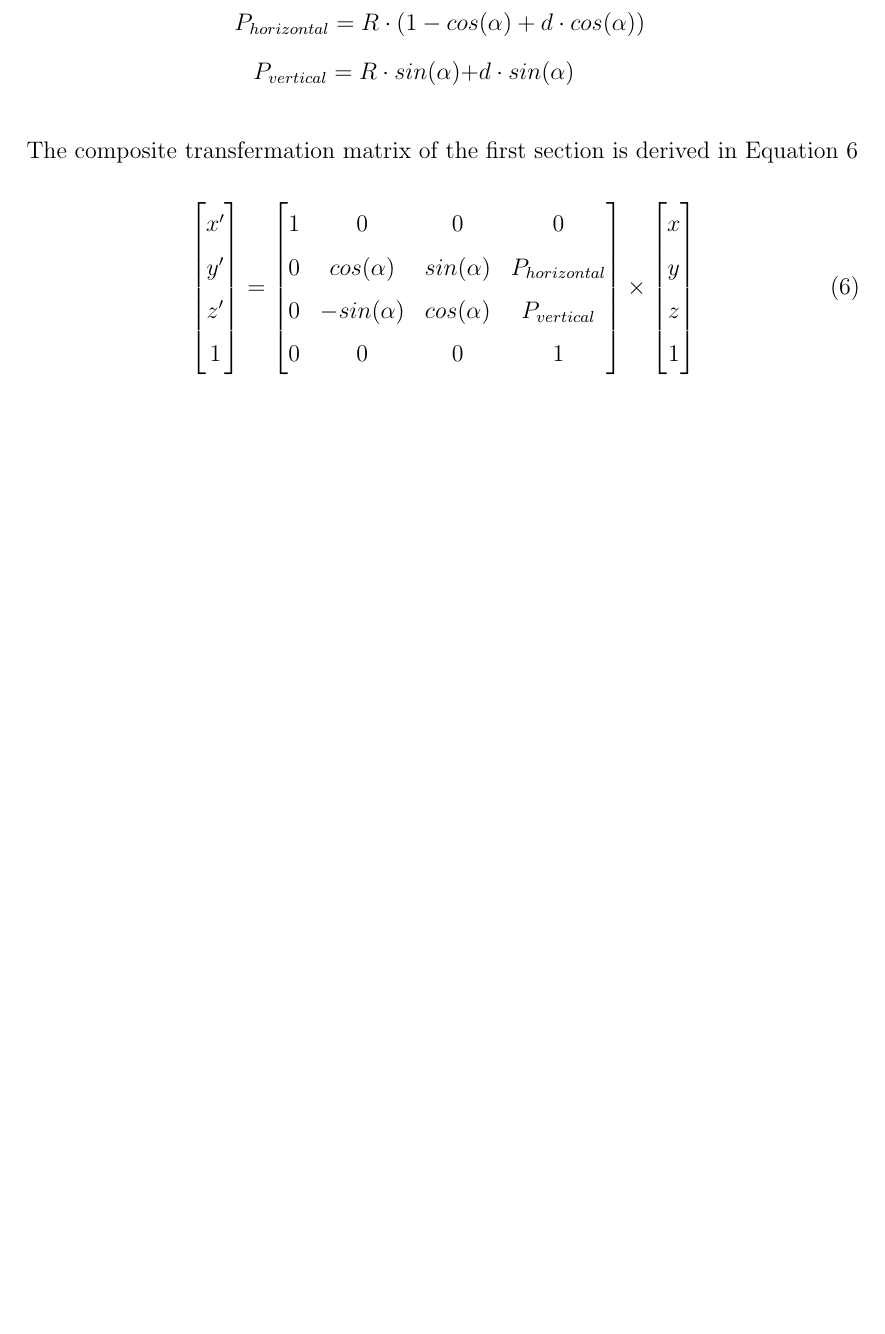
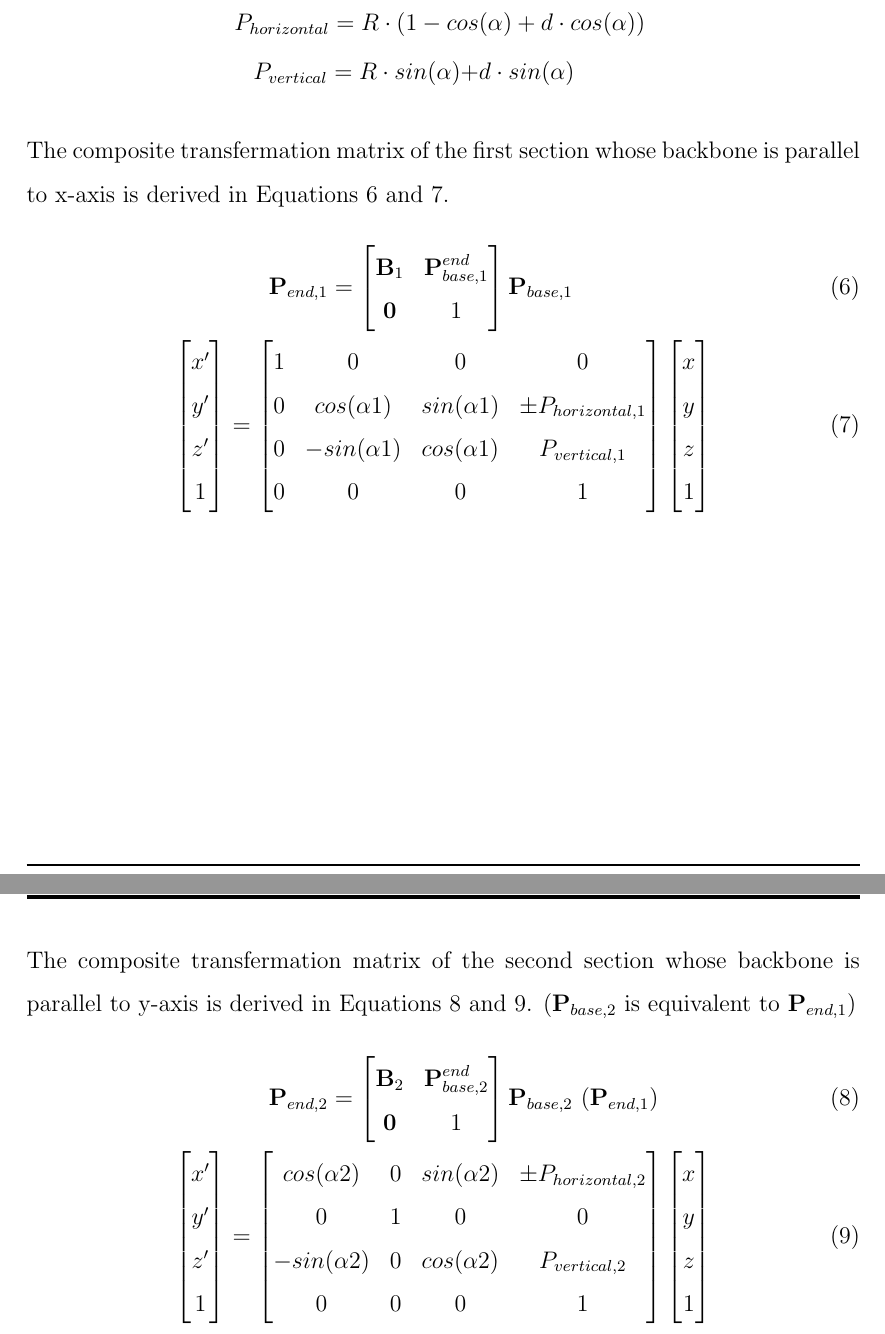
Before and after one commit to yezehao/Compact-Continuum-Manipulator-Platform, a LaTeX thesis (deliverable/Final-Report/Main-Thesis-File.tex, which reads deliverable/Final-Report/Section/Design.tex): part of page 10 of 16 before the commit and two parts of pages 10 and 11 of 17 after it, the two joined at a grey line, cut so that both start at the same text, the shorter picture padded with empty space. Compiled offline with pdfLaTeX.

Commit message:
udpate the design part

```diff
--- a/deliverable/Final-Report/Section/Design.tex
+++ b/deliverable/Final-Report/Section/Design.tex
@@ -68,26 +68,76 @@ consistent with the the sign of $\alpha$.
     P_{horizontal} = R\cdot(1-cos&(\alpha) + d\cdot cos(\alpha)) \nonumber \\
     P_{vertical} = R\cdot sin(\alpha) + &d\cdot sin(\alpha) \nonumber
 \end{align}
-The composite transfermation matrix of the first section is derived in Equation \ref{eq:composite_transf_matrix}
+The composite transfermation matrix of the first section whose backbone is parallel to x-axis is derived in Equations
+\ref{eq:CTMS1} and \ref{eq:composite_transf_matrix_section1}.
 \begin{align}
+    &\qquad\qquad
+    \begin{aligned}
+    \textbf{P}_{end,1}
+    =
+    \begin{bmatrix}
+        \textbf{B}_1 & \textbf{P}_{base,1}^{end} \\
+        \textbf{0} & 1 \\
+    \end{bmatrix}
+    \textbf{P}_{base,1}
+    \end{aligned}\label{eq:CTMS1}\\
+    &\begin{aligned}
     \begin{bmatrix}
         x' \\
         y' \\
         z' \\
         1  \\
     \end{bmatrix}
-    &=
+    =
     \begin{bmatrix}
         1 & 0 & 0 & 0 \\
-        0 & cos(\alpha) & sin(\alpha) & P_{horizontal} \\
-        0 & -sin(\alpha) & cos(\alpha) & P_{vertical} \\
+        0 & cos(\alpha1) & sin(\alpha1) & \pm P_{horizontal,1} \\
+        0 & -sin(\alpha1) & cos(\alpha1) & P_{vertical,1} \\
         0 & 0 & 0 & 1 \\
     \end{bmatrix}
-    \times
     \begin{bmatrix}
         x \\
         y \\
         z \\
         1 \\
     \end{bmatrix}
-    \label{eq:composite_transf_matrix}
+    \end{aligned}
+    \label{eq:composite_transf_matrix_section1}
+\end{align}
+The composite transfermation matrix of the second section whose backbone is parallel to y-axis is derived in Equations
+\ref{eq:CTMS2} and \ref{eq:composite_transf_matrix_section2}. ($\textbf{P}_{base,2}$ is equivalent to $\textbf{P}_{end,1}$)
+\begin{align}
+    &\qquad\qquad
+    \begin{aligned}
+    \textbf{P}_{end,2}
+    =
+    \begin{bmatrix}
+        \textbf{B}_2 & \textbf{P}_{base,2}^{end} \\
+        \textbf{0} & 1 \\
+    \end{bmatrix}
+    \textbf{P}_{base,2}
+    \text{ ($\textbf{P}_{end,1}$)}
+    \end{aligned}\label{eq:CTMS2}\\
+    &\begin{aligned}
+    \begin{bmatrix}
+        x' \\
+        y' \\
+        z' \\
+        1  \\
+    \end{bmatrix}
+    =
+    \begin{bmatrix}
+        cos(\alpha2) & 0 & sin(\alpha2) & \pm P_{horizontal,2} \\
+        0 & 1 & 0 & 0 \\
+        -sin(\alpha2) & 0 & cos(\alpha2) & P_{vertical,2} \\
+        0 & 0 & 0 & 1 \\
+    \end{bmatrix}
+    \begin{bmatrix}
+        x \\
+        y \\
+        z \\
+        1 \\
+    \end{bmatrix}
+    \end{aligned}
+    \label{eq:composite_transf_matrix_section2}
+\end{align}
```
Also changed, not shown: deliverable/Final-Report/Section/Design.tex (23 more changed lines).
